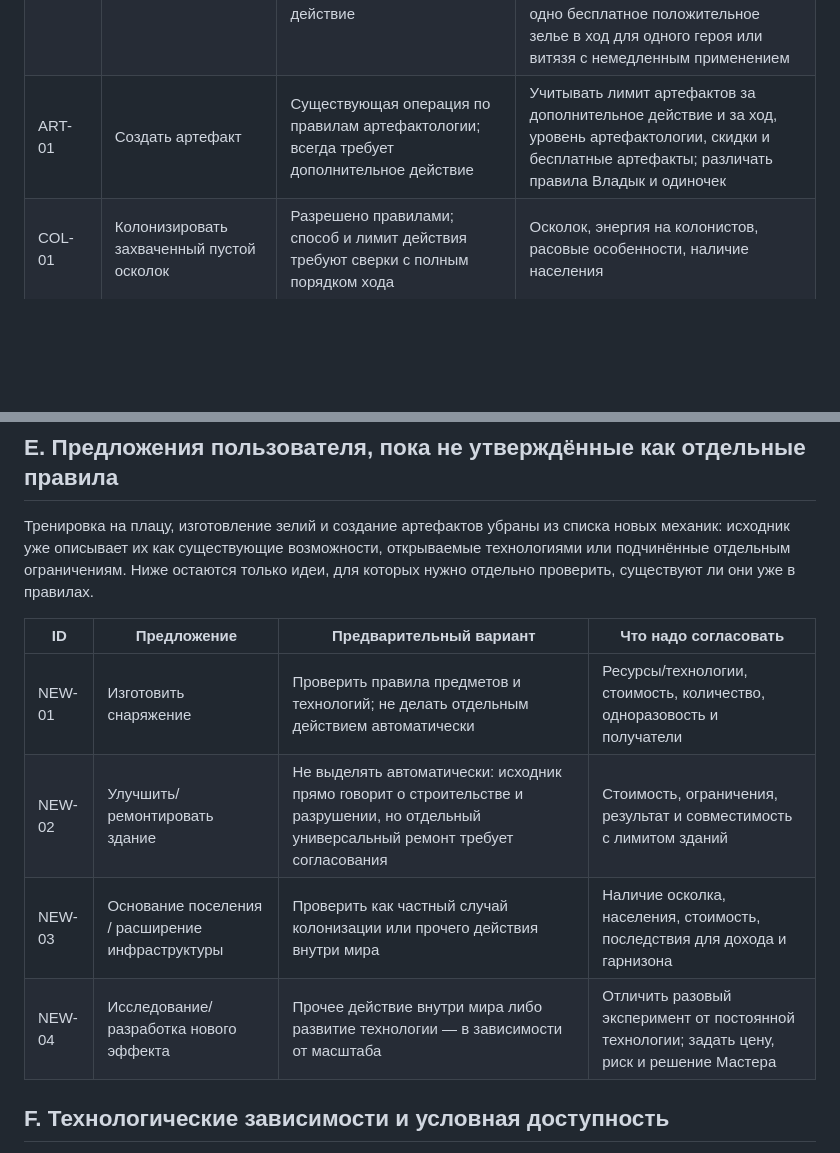
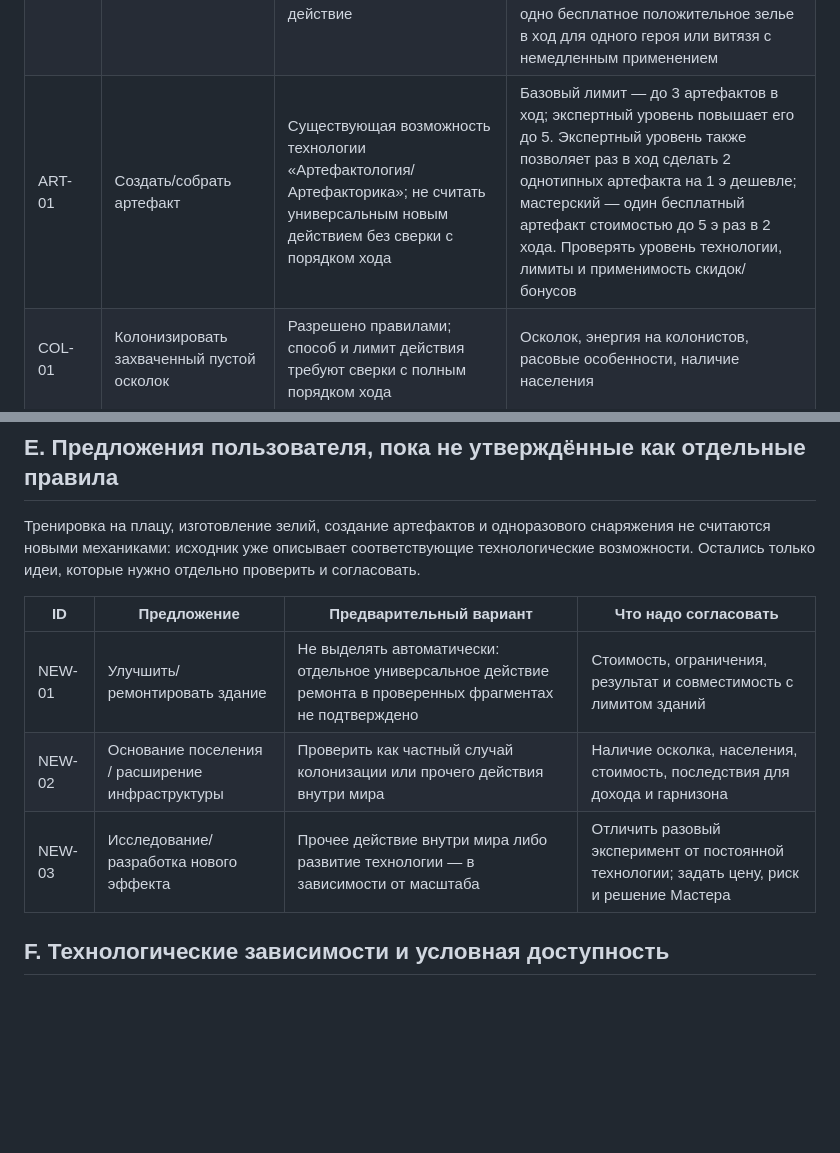
Before and after one commit to redd-civ/VA_34, a Markdown page: ACTION_CATALOG_DRAFT.md, 2 parts joined by grey strips. Rendered like a GitHub page; blank space fills up the shorter version.

Commit message:
Audit action catalog against source technology rules

```diff
--- a/ACTION_CATALOG_DRAFT.md
+++ b/ACTION_CATALOG_DRAFT.md
@@ -73,7 +73,7 @@
 | MIL-04 | Нанять наёмников | Механика описана отдельно; требуется точная сверка фазы и типа действия | Стоимость, доступность, ограничения атак и захвата осколков |
 | MIL-05 | Подготовить выбранный род войск на тренировочном плацу | Не считать отдельным наймом или обычным строительством здания; это эффект экспертного уровня технологии «Военное дело» | Плацы можно создавать раз в цикл вне лимита действий; выбранный род войск получает бонус на следующий цикл, если не участвует в бою в текущем цикле. Проверять уровень технологии и условие отсутствия боя |
 | ALC-01 | Изготовить/сварить зелье | Существующая возможность технологии «Алхимия», а не новое универсальное действие | Требуется изученная «Алхимия»; слабое зелье требует только энергии, сильное — также ресурсы, самое мощное — уникальные компоненты. Экспертная алхимия отдельно даёт одно бесплатное положительное зелье в ход для одного героя или витязя с немедленным применением |
-| ART-01 | Создать артефакт | Существующая операция по правилам артефактологии; всегда требует дополнительное действие | Учитывать лимит артефактов за дополнительное действие и за ход, уровень артефактологии, скидки и бесплатные артефакты; различать правила Владык и одиночек |
+| ART-01 | Создать/собрать артефакт | Существующая возможность технологии «Артефактология/Артефакторика»; не считать универсальным новым действием без сверки с порядком хода | Базовый лимит — до 3 артефактов в ход; экспертный уровень повышает его до 5. Экспертный уровень также позволяет раз в ход сделать 2 однотипных артефакта на 1 э дешевле; мастерский — один бесплатный артефакт стоимостью до 5 э раз в 2 хода. Проверять уровень технологии, лимиты и применимость скидок/бонусов |
 | COL-01 | Колонизировать захваченный пустой осколок | Разрешено правилами; способ и лимит действия требуют сверки с полным порядком хода | Осколок, энергия на колонистов, расовые особенности, наличие населения |
 | HERO-01 | Направить героя помогать в проекте | Поддержка другого действия, не самостоятельный проект автоматически | Профиль навыка, лимит участия, размер скидки/помощи, развитие опыта |
 | HERO-02 | Поручить герою самостоятельно искать доход | Отдельная возможность для героев с указанными экономическими навыками | Подходящий навык, отсутствие более полезного проекта, расчёт дохода и отсутствие опыта |
@@ -83,14 +83,13 @@
 
 ## E. Предложения пользователя, пока не утверждённые как отдельные правила
 
-Тренировка на плацу, изготовление зелий и создание артефактов убраны из списка новых механик: исходник уже описывает их как существующие возможности, открываемые технологиями или подчинённые отдельным ограничениям. Ниже остаются только идеи, для которых нужно отдельно проверить, существуют ли они уже в правилах.
+Тренировка на плацу, изготовление зелий, создание артефактов и одноразового снаряжения не считаются новыми механиками: исходник уже описывает соответствующие технологические возможности. Остались только идеи, которые нужно отдельно проверить и согласовать.
 
 | ID | Предложение | Предварительный вариант | Что надо согласовать |
 |---|---|---|---|
-| NEW-01 | Изготовить снаряжение | Проверить правила предметов и технологий; не делать отдельным действием автоматически | Ресурсы/технологии, стоимость, количество, одноразовость и получатели |
-| NEW-02 | Улучшить/ремонтировать здание | Не выделять автоматически: исходник прямо говорит о строительстве и разрушении, но отдельный универсальный ремонт требует согласования | Стоимость, ограничения, результат и совместимость с лимитом зданий |
-| NEW-03 | Основание поселения / расширение инфраструктуры | Проверить как частный случай колонизации или прочего действия внутри мира | Наличие осколка, населения, стоимость, последствия для дохода и гарнизона |
-| NEW-04 | Исследование/разработка нового эффекта | Прочее действие внутри мира либо развитие технологии — в зависимости от масштаба | Отличить разовый эксперимент от постоянной технологии; задать цену, риск и решение Мастера |
+| NEW-01 | Улучшить/ремонтировать здание | Не выделять автоматически: отдельное универсальное действие ремонта в проверенных фрагментах не подтверждено | Стоимость, ограничения, результат и совместимость с лимитом зданий |
+| NEW-02 | Основание поселения / расширение инфраструктуры | Проверить как частный случай колонизации или прочего действия внутри мира | Наличие осколка, населения, стоимость, последствия для дохода и гарнизона |
+| NEW-03 | Исследование/разработка нового эффекта | Прочее действие внутри мира либо развитие технологии — в зависимости от масштаба | Отличить разовый эксперимент от постоянной технологии; задать цену, риск и решение Мастера |
 
 ## F. Технологические зависимости и условная доступность
 
```
Also changed, not shown: other parts of ACTION_CATALOG_DRAFT.md (+4 -1 lines).
